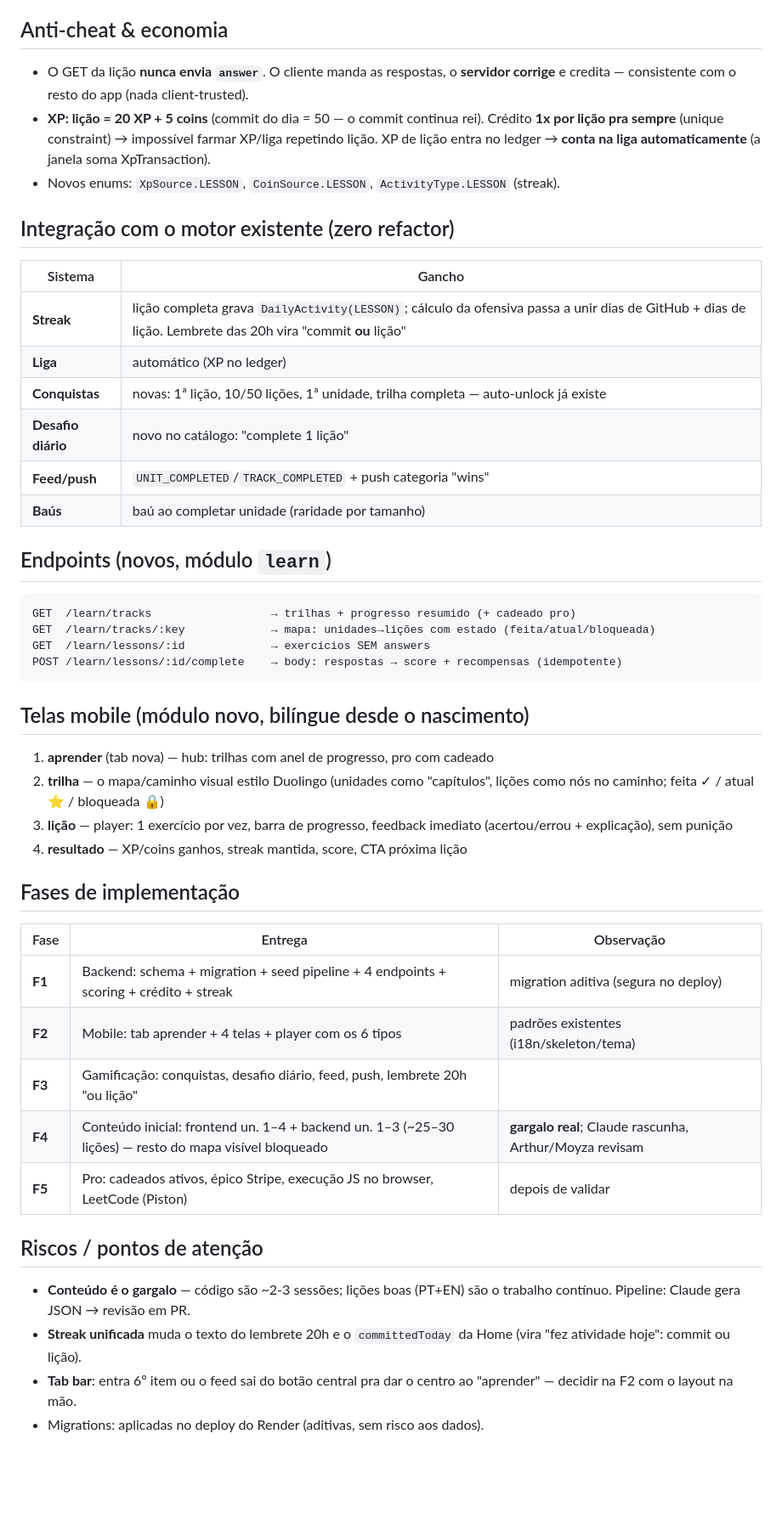
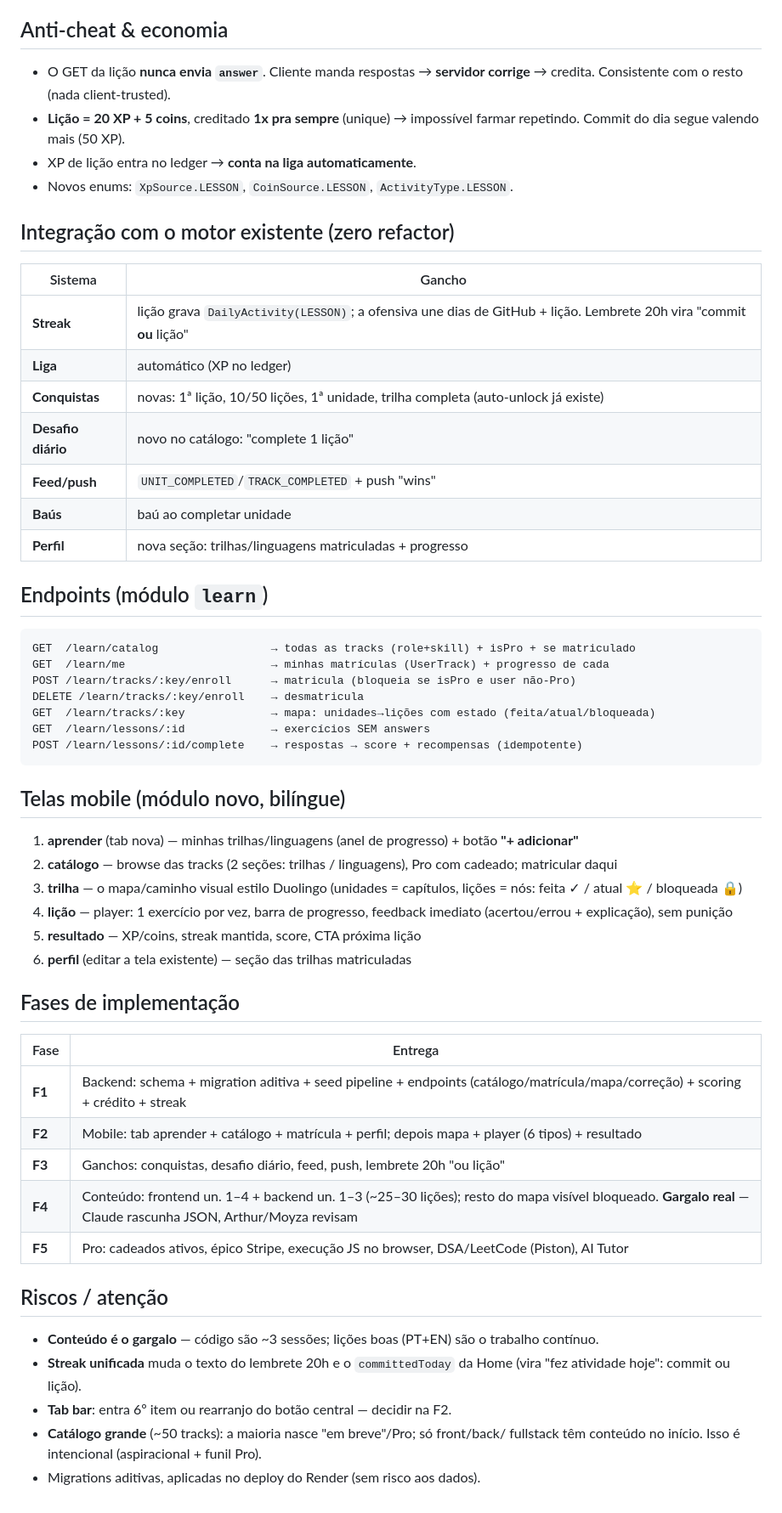
Before and after one commit to NoHup-lgtm/momentum, a Markdown page: docs/PLANO_ESTUDO.md, the part around one of its changes. Shown at 85% size. GitHub-like rendering; blank space fills up the shorter version.

Commit message:
docs: Plano Estudo v2 - multi-track enrollment (Duolingo-style) + roadmap.sh catalog
Co-Authored-By: Claude Opus 4.8 <noreply@anthropic.com>

````diff
--- a/docs/PLANO_ESTUDO.md
+++ b/docs/PLANO_ESTUDO.md
@@ -94,61 +136,66 @@ enum ExerciseType { MULTIPLE_CHOICE, FILL_CODE, PREDICT_OUTPUT, TRUE_FALSE,
 
 ## Anti-cheat & economia
 
-- O GET da lição **nunca envia `answer`**. O cliente manda as respostas, o
-  **servidor corrige** e credita — consistente com o resto do app (nada
-  client-trusted).
-- **XP: lição = 20 XP + 5 coins** (commit do dia = 50 — o commit continua rei).
-  Crédito **1x por lição pra sempre** (unique constraint) → impossível farmar
-  XP/liga repetindo lição. XP de lição entra no ledger → **conta na liga
-  automaticamente** (a janela soma XpTransaction).
-- Novos enums: `XpSource.LESSON`, `CoinSource.LESSON`,
-  `ActivityType.LESSON` (streak).
+- O GET da lição **nunca envia `answer`**. Cliente manda respostas → **servidor
+  corrige** → credita. Consistente com o resto (nada client-trusted).
+- **Lição = 20 XP + 5 coins**, creditado **1x pra sempre** (unique) → impossível
+  farmar repetindo. Commit do dia segue valendo mais (50 XP).
+- XP de lição entra no ledger → **conta na liga automaticamente**.
+- Novos enums: `XpSource.LESSON`, `CoinSource.LESSON`, `ActivityType.LESSON`.
 
 ## Integração com o motor existente (zero refactor)
 
 | Sistema | Gancho |
 |---|---|
-| **Streak** | lição completa grava `DailyActivity(LESSON)`; cálculo da ofensiva passa a unir dias de GitHub + dias de lição. Lembrete das 20h vira "commit **ou** lição" |
+| **Streak** | lição grava `DailyActivity(LESSON)`; a ofensiva une dias de GitHub + lição. Lembrete 20h vira "commit **ou** lição" |
 | **Liga** | automático (XP no ledger) |
-| **Conquistas** | novas: 1ª lição, 10/50 lições, 1ª unidade, trilha completa — auto-unlock já existe |
+| **Conquistas** | novas: 1ª lição, 10/50 lições, 1ª unidade, trilha completa (auto-unlock já existe) |
 | **Desafio diário** | novo no catálogo: "complete 1 lição" |
-| **Feed/push** | `UNIT_COMPLETED`/`TRACK_COMPLETED` + push categoria "wins" |
-| **Baús** | baú ao completar unidade (raridade por tamanho) |
+| **Feed/push** | `UNIT_COMPLETED`/`TRACK_COMPLETED` + push "wins" |
+| **Baús** | baú ao completar unidade |
+| **Perfil** | nova seção: trilhas/linguagens matriculadas + progresso |
 
-## Endpoints (novos, módulo `learn`)
+## Endpoints (módulo `learn`)
 
 ```
-GET  /learn/tracks                  → trilhas + progresso resumido (+ cadeado pro)
+GET  /learn/catalog                 → todas as tracks (role+skill) + isPro + se matriculado
+GET  /learn/me                      → minhas matrículas (UserTrack) + progresso de cada
+POST /learn/tracks/:key/enroll      → matricula (bloqueia se isPro e user não-Pro)
+DELETE /learn/tracks/:key/enroll    → desmatricula
 GET  /learn/tracks/:key             → mapa: unidades→lições com estado (feita/atual/bloqueada)
 GET  /learn/lessons/:id             → exercícios SEM answers
-POST /learn/lessons/:id/complete    → body: respostas → score + recompensas (idempotente)
+POST /learn/lessons/:id/complete    → respostas → score + recompensas (idempotente)
 ```
 
-## Telas mobile (módulo novo, bilíngue desde o nascimento)
+## Telas mobile (módulo novo, bilíngue)
 
-1. **aprender** (tab nova) — hub: trilhas com anel de progresso, pro com cadeado
-2. **trilha** — o mapa/caminho visual estilo Duolingo (unidades como "capítulos",
-   lições como nós no caminho; feita ✓ / atual ⭐ / bloqueada 🔒)
-3. **lição** — player: 1 exercício por vez, barra de progresso, feedback
-   imediato (acertou/errou + explicação), sem punição
-4. **resultado** — XP/coins ganhos, streak mantida, score, CTA próxima lição
+1. **aprender** (tab nova) — minhas trilhas/linguagens (anel de progresso) + botão
+   **"+ adicionar"**
+2. **catálogo** — browse das tracks (2 seções: trilhas / linguagens), Pro com
+   cadeado; matricular daqui
+3. **trilha** — o mapa/caminho visual estilo Duolingo (unidades = capítulos,
+   lições = nós: feita ✓ / atual ⭐ / bloqueada 🔒)
+4. **lição** — player: 1 exercício por vez, barra de progresso, feedback imediato
+   (acertou/errou + explicação), sem punição
+5. **resultado** — XP/coins, streak mantida, score, CTA próxima lição
+6. **perfil** (editar a tela existente) — seção das trilhas matriculadas
 
 ## Fases de implementação
 
-| Fase | Entrega | Observação |
-|---|---|---|
-| **F1** | Backend: schema + migration + seed pipeline + 4 endpoints + scoring + crédito + streak | migration aditiva (segura no deploy) |
-| **F2** | Mobile: tab aprender + 4 telas + player com os 6 tipos | padrões existentes (i18n/skeleton/tema) |
-| **F3** | Gamificação: conquistas, desafio diário, feed, push, lembrete 20h "ou lição" | |
-| **F4** | Conteúdo inicial: frontend un. 1–4 + backend un. 1–3 (~25–30 lições) — resto do mapa visível bloqueado | **gargalo real**; Claude rascunha, Arthur/Moyza revisam |
-| **F5** | Pro: cadeados ativos, épico Stripe, execução JS no browser, LeetCode (Piston) | depois de validar |
+| Fase | Entrega |
+|---|---|
+| **F1** | Backend: schema + migration aditiva + seed pipeline + endpoints (catálogo/matrícula/mapa/correção) + scoring + crédito + streak |
+| **F2** | Mobile: tab aprender + catálogo + matrícula + perfil; depois mapa + player (6 tipos) + resultado |
+| **F3** | Ganchos: conquistas, desafio diário, feed, push, lembrete 20h "ou lição" |
+| **F4** | Conteúdo: frontend un. 1–4 + backend un. 1–3 (~25–30 lições); resto do mapa visível bloqueado. **Gargalo real** — Claude rascunha JSON, Arthur/Moyza revisam |
+| **F5** | Pro: cadeados ativos, épico Stripe, execução JS no browser, DSA/LeetCode (Piston), AI Tutor |
 
-## Riscos / pontos de atenção
-
-- **Conteúdo é o gargalo** — código são ~2-3 sessões; lições boas (PT+EN) são o
-  trabalho contínuo. Pipeline: Claude gera JSON → revisão em PR.
+## Riscos / atenção
+- **Conteúdo é o gargalo** — código são ~3 sessões; lições boas (PT+EN) são o
+  trabalho contínuo.
 - **Streak unificada** muda o texto do lembrete 20h e o `committedToday` da Home
   (vira "fez atividade hoje": commit ou lição).
-- **Tab bar**: entra 6º item ou o feed sai do botão central pra dar o centro ao
-  "aprender" — decidir na F2 com o layout na mão.
-- Migrations: aplicadas no deploy do Render (aditivas, sem risco aos dados).
+- **Tab bar**: entra 6º item ou rearranjo do botão central — decidir na F2.
+- **Catálogo grande** (~50 tracks): a maioria nasce "em breve"/Pro; só front/back/
+  fullstack têm conteúdo no início. Isso é intencional (aspiracional + funil Pro).
+- Migrations aditivas, aplicadas no deploy do Render (sem risco aos dados).
````
Also changed, not shown: other parts of docs/PLANO_ESTUDO.md (+100 -58 lines).
